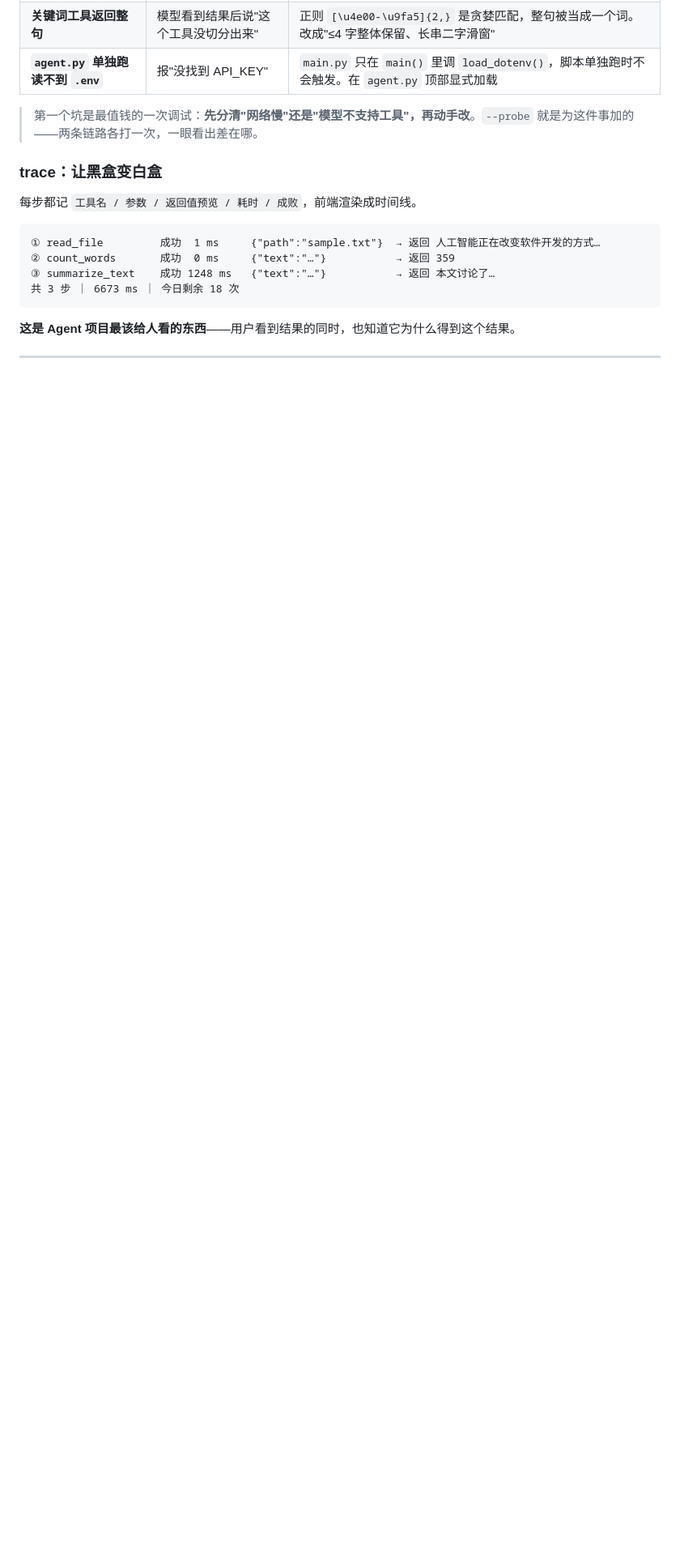
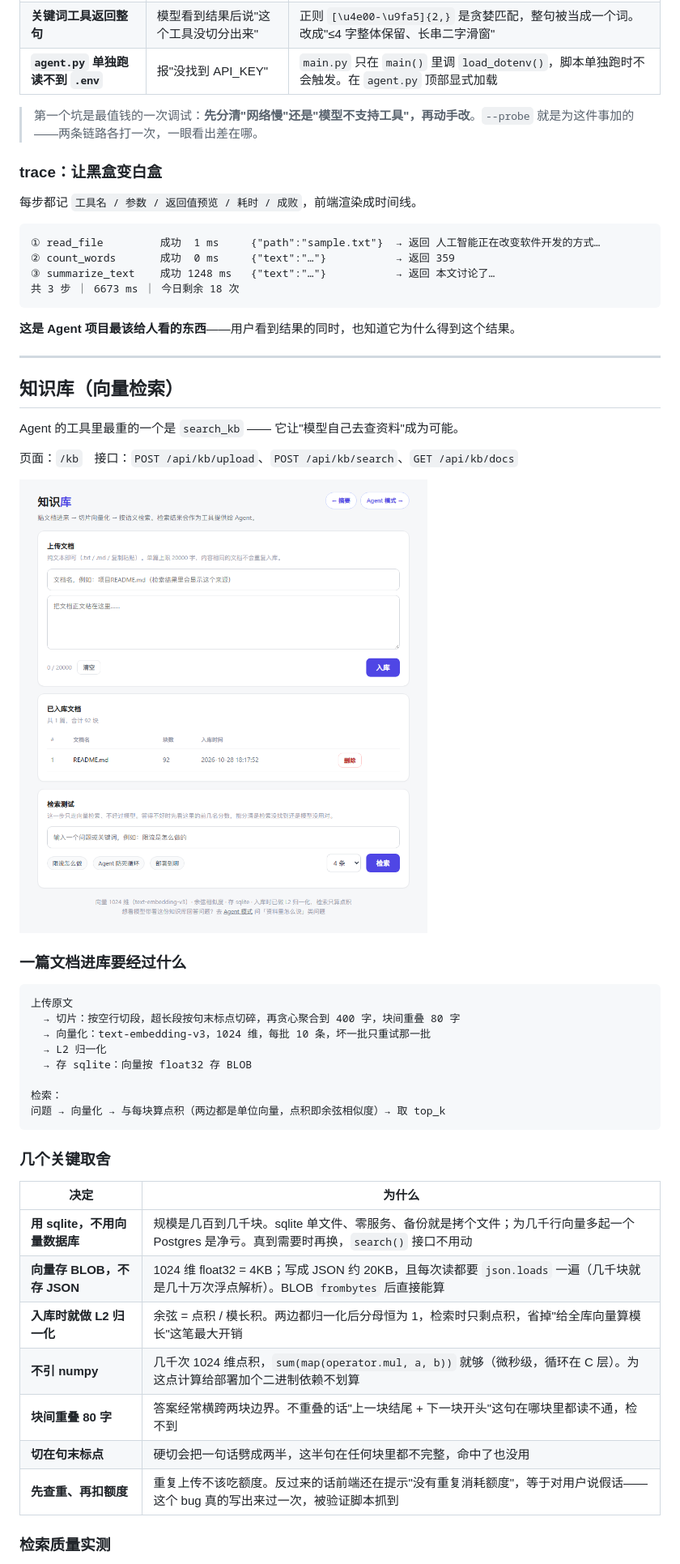
Before and after one commit to ycj200683-bit/ai-summary-bot, a Markdown page: README.md, the part around the change printed below. Shown: that part at 81% size. GitHub-like rendering; pictures changed too: docs/screenshots/03_kb.png (added); blank space fills up the shorter version.

````diff
--- a/README.md
+++ b/README.md
@@ -388,3 +389,38 @@ run_agent(query):
 
 ---
 
+## 知识库（向量检索）
+
+Agent 的工具里最重的一个是 `search_kb` —— 它让"模型自己去查资料"成为可能。
+
+页面：`/kb`　接口：`POST /api/kb/upload`、`POST /api/kb/search`、`GET /api/kb/docs`
+
+![知识库页面：上传文档、已入库列表、检索测试](docs/screenshots/03_kb.png)
+
+### 一篇文档进库要经过什么
+
+```
+上传原文
+  → 切片：按空行切段，超长段按句末标点切碎，再贪心聚合到 400 字，块间重叠 80 字
+  → 向量化：text-embedding-v3，1024 维，每批 10 条，坏一批只重试那一批
+  → L2 归一化
+  → 存 sqlite：向量按 float32 存 BLOB
+
+检索：
+问题 → 向量化 → 与每块算点积（两边都是单位向量，点积即余弦相似度）→ 取 top_k
+```
+
+### 几个关键取舍
+
+| 决定 | 为什么 |
+|---|---|
+| **用 sqlite，不用向量数据库** | 规模是几百到几千块。sqlite 单文件、零服务、备份就是拷个文件；为几千行向量多起一个 Postgres 是净亏。真到需要时再换，`search()` 接口不用动 |
+| **向量存 BLOB，不存 JSON** | 1024 维 float32 = 4KB；写成 JSON 约 20KB，且每次读都要 `json.loads` 一遍（几千块就是几十万次浮点解析）。BLOB `frombytes` 后直接能算 |
+| **入库时就做 L2 归一化** | 余弦 = 点积 / 模长积。两边都归一化后分母恒为 1，检索时只剩点积，省掉"给全库向量算模长"这笔最大开销 |
+| **不引 numpy** | 几千次 1024 维点积，`sum(map(operator.mul, a, b))` 就够（微秒级，循环在 C 层）。为这点计算给部署加个二进制依赖不划算 |
+| **块间重叠 80 字** | 答案经常横跨两块边界。不重叠的话"上一块结尾 + 下一块开头"这句在哪块里都读不通，检不到 |
+| **切在句末标点** | 硬切会把一句话劈成两半，这半句在任何块里都不完整，命中了也没用 |
+| **先查重、再扣额度** | 重复上传不该吃额度。反过来的话前端还在提示"没有重复消耗额度"，等于对用户说假话——这个 bug 真的写出来过一次，被验证脚本抓到 |
+
+### 检索质量实测
+
````
Also changed, not shown: other parts of README.md (+39 -6 lines), 10 other files.
